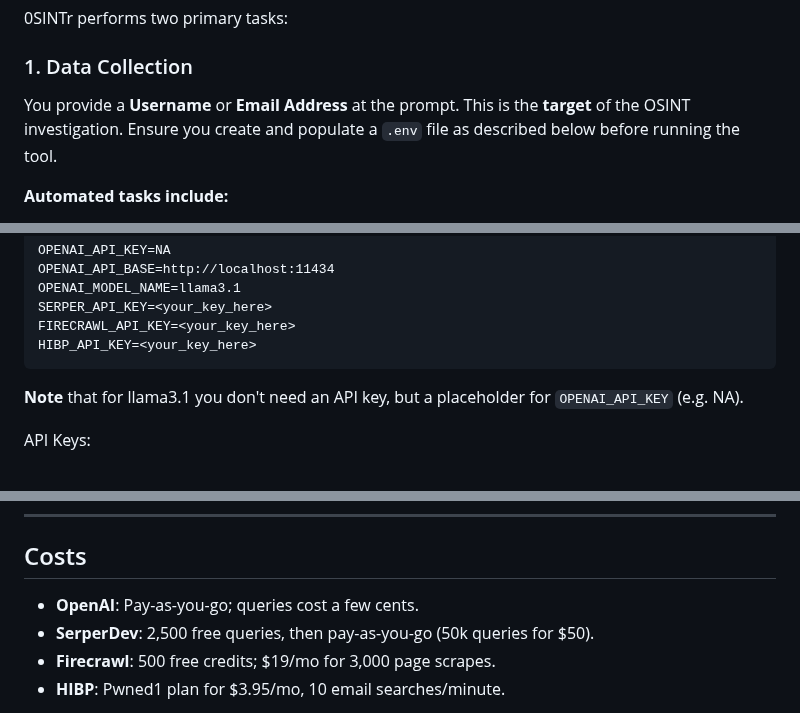
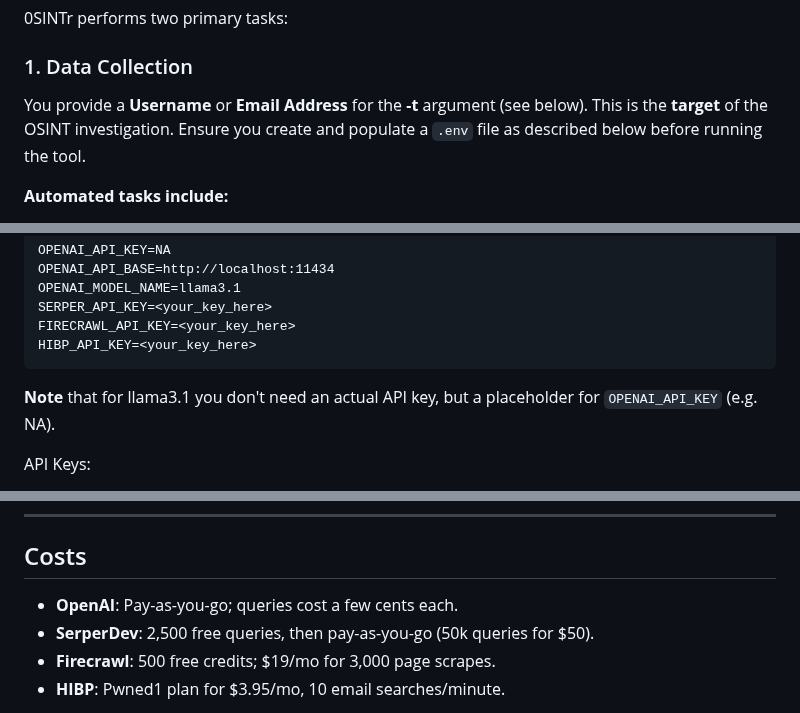
Before and after one commit to 0SINTr/osintr, a Markdown page: README.md, 3 parts joined by grey strips. Drawn GitHub-style.

````diff
--- a/README.md
+++ b/README.md
@@ -19,7 +19,7 @@ The app directly interacts with high-quality APIs and LLMs at a low cost, bypass
 
 ### 1. Data Collection
 
-You provide a **Username** or **Email Address** at the prompt. This is the **target** of the OSINT investigation. Ensure you create and populate a `.env` file as described below before running the tool.
+You provide a **Username** or **Email Address** for the **-t** argument (see below). This is the **target** of the OSINT investigation. Ensure you create and populate a `.env` file as described below before running the tool.
 
 **Automated tasks include:**
 - Perform verbatim search, intext, inurl, and intitle search on Google.
@@ -71,7 +71,7 @@ FIRECRAWL_API_KEY=<your_key_here>
 HIBP_API_KEY=<your_key_here>
 ```
 
-**Note** that for llama3.1 you don't need an API key, but a placeholder for `OPENAI_API_KEY` (e.g. NA).
+**Note** that for llama3.1 you don't need an actual API key, but a placeholder for `OPENAI_API_KEY` (e.g. NA).
 
 API Keys:
 - **OpenAI**: [Get your key here](https://openai.com/)
@@ -89,7 +89,7 @@ Optionally, you can collect data from **OSINT.Industries** via their API. Add th
 
 ## Costs
 
-- **OpenAI**: Pay-as-you-go; queries cost a few cents.
+- **OpenAI**: Pay-as-you-go; queries cost a few cents each.
 - **SerperDev**: 2,500 free queries, then pay-as-you-go (50k queries for $50).
 - **Firecrawl**: 500 free credits; $19/mo for 3,000 page scrapes.
 - **HIBP**: Pwned1 plan for $3.95/mo, 10 email searches/minute.
````
